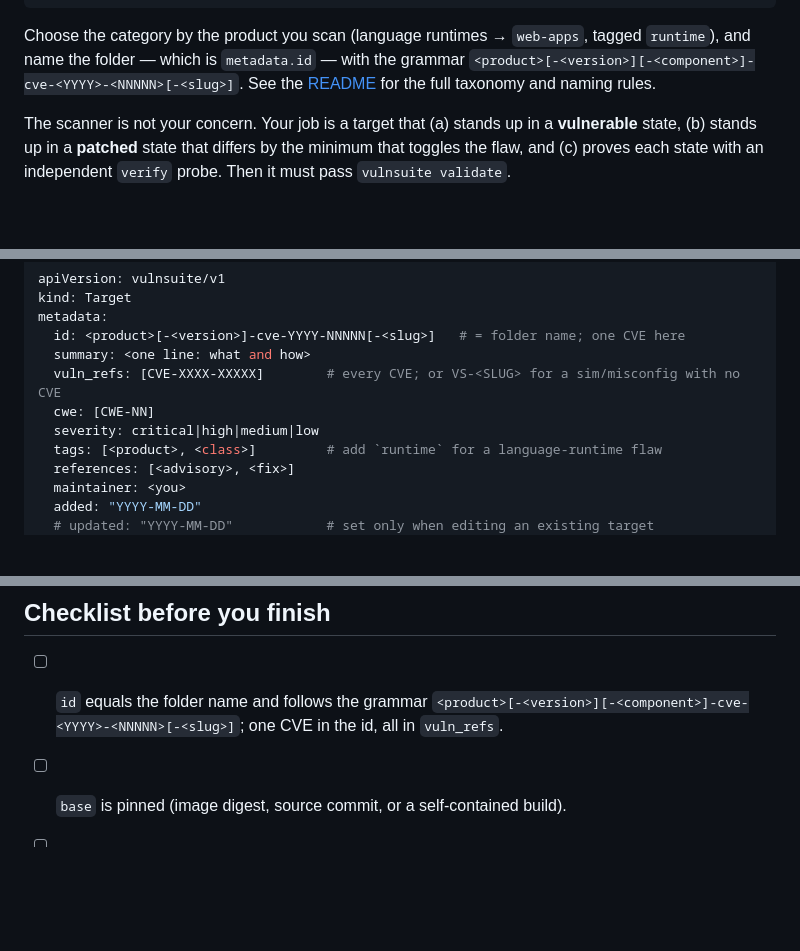
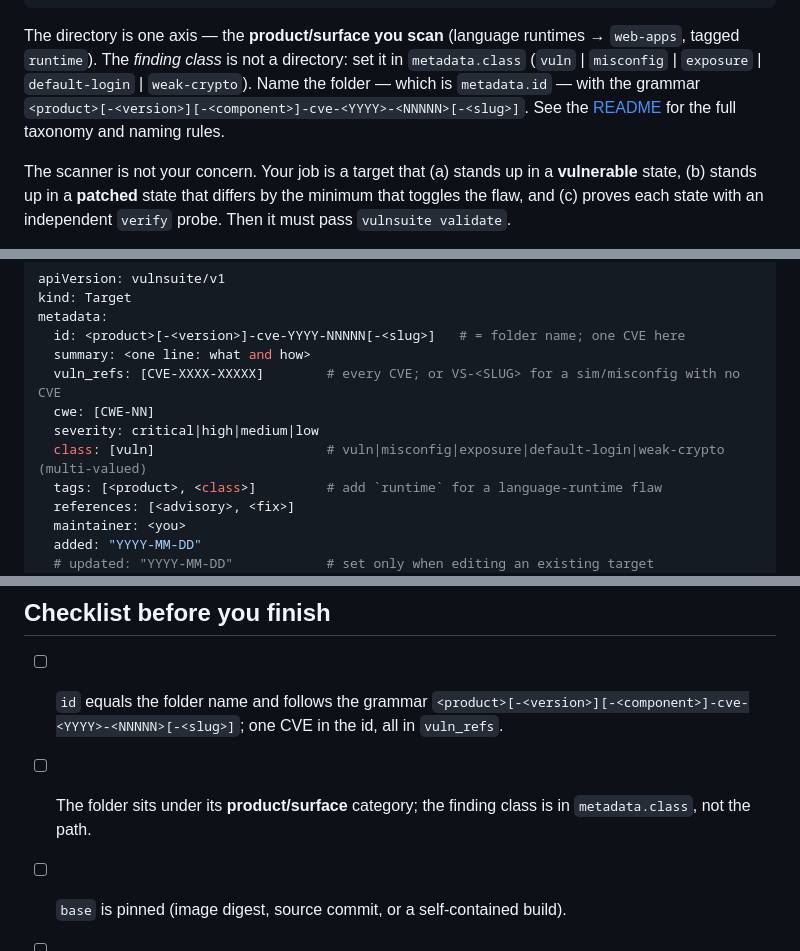
Before and after one commit to ruzfi/vulnsuite-templates, a Markdown page: SKILL.md, 3 parts joined by grey strips. Drawn GitHub-style; blank space fills up the shorter version.

````diff
--- a/SKILL.md
+++ b/SKILL.md
@@ -21,9 +21,11 @@ their own scanner. Your output is a template folder:
   build/                        build context for code we wrote (harness / sim)
 ```
 
-Choose the category by the product you scan (language runtimes → `web-apps`,
-tagged `runtime`), and name the folder — which is `metadata.id` — with the
-grammar `<product>[-<version>][-<component>]-cve-<YYYY>-<NNNNN>[-<slug>]`. See the
+The directory is one axis — the **product/surface you scan** (language runtimes →
+`web-apps`, tagged `runtime`). The *finding class* is not a directory: set it in
+`metadata.class` (`vuln` | `misconfig` | `exposure` | `default-login` |
+`weak-crypto`). Name the folder — which is `metadata.id` — with the grammar
+`<product>[-<version>][-<component>]-cve-<YYYY>-<NNNNN>[-<slug>]`. See the
 [README](README.md#layout) for the full taxonomy and naming rules.
 
 The scanner is not your concern. Your job is a target that (a) stands up in a
@@ -112,6 +114,7 @@ metadata:
   vuln_refs: [CVE-XXXX-XXXXX]        # every CVE; or VS-<SLUG> for a sim/misconfig with no CVE
   cwe: [CWE-NN]
   severity: critical|high|medium|low
+  class: [vuln]                      # vuln|misconfig|exposure|default-login|weak-crypto (multi-valued)
   tags: [<product>, <class>]         # add `runtime` for a language-runtime flaw
   references: [<advisory>, <fix>]
   maintainer: <you>
@@ -319,6 +322,7 @@ exact caps it needs.
 
 - [ ] `id` equals the folder name and follows the grammar
       `<product>[-<version>][-<component>]-cve-<YYYY>-<NNNNN>[-<slug>]`; one CVE in the id, all in `vuln_refs`.
+- [ ] The folder sits under its **product/surface** category; the finding class is in `metadata.class`, not the path.
 - [ ] `base` is pinned (image digest, source commit, or a self-contained build).
 - [ ] `vulnerable` and `patched` differ by the minimum that toggles the flaw.
 - [ ] Each state has a `verify` probe written independently of any scanner matcher.
````
Also changed, not shown: other parts of SKILL.md (+1 -1 lines), CONTRIBUTING.md (+13 -6 lines), README.md (+50 -14 lines).
